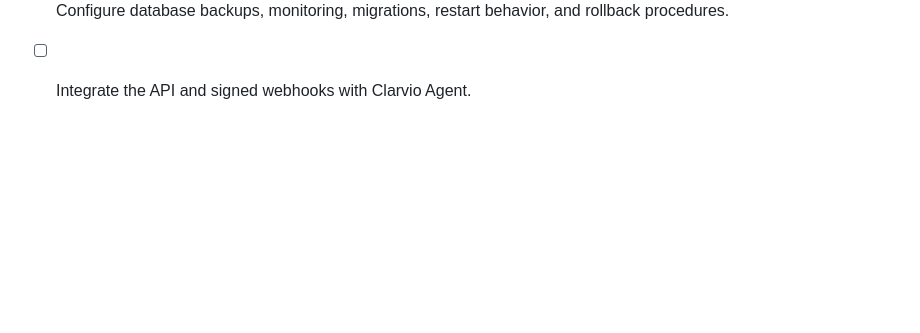
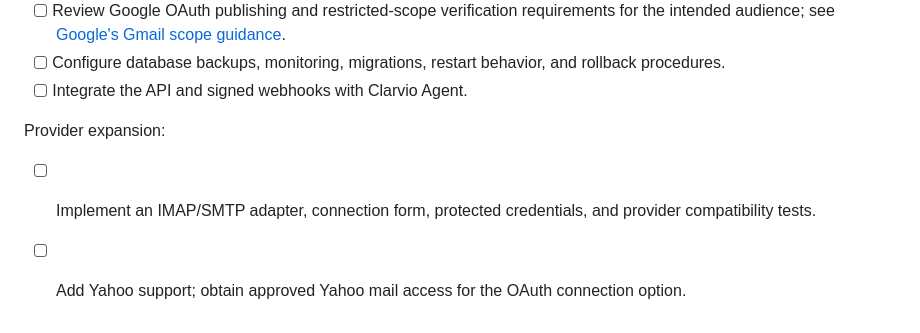
Before and after one commit to Ravshan04/mail-provider, a Markdown page: README.md, the part around one of its changes. Drawn GitHub-style; blank space fills up the shorter version.

```diff
--- a/README.md
+++ b/README.md
@@ -232,3 +266,8 @@ Before deployment:
 - [ ] Review Google OAuth publishing and restricted-scope verification requirements for the intended audience; see [Google's Gmail scope guidance](https://developers.google.com/workspace/gmail/api/auth/scopes).
 - [ ] Configure database backups, monitoring, migrations, restart behavior, and rollback procedures.
 - [ ] Integrate the API and signed webhooks with Clarvio Agent.
+
+Provider expansion:
+
+- [ ] Implement an IMAP/SMTP adapter, connection form, protected credentials, and provider compatibility tests.
+- [ ] Add Yahoo support; obtain approved Yahoo mail access for the OAuth connection option.
```
Also changed, not shown: other parts of README.md (+34 -0 lines).
